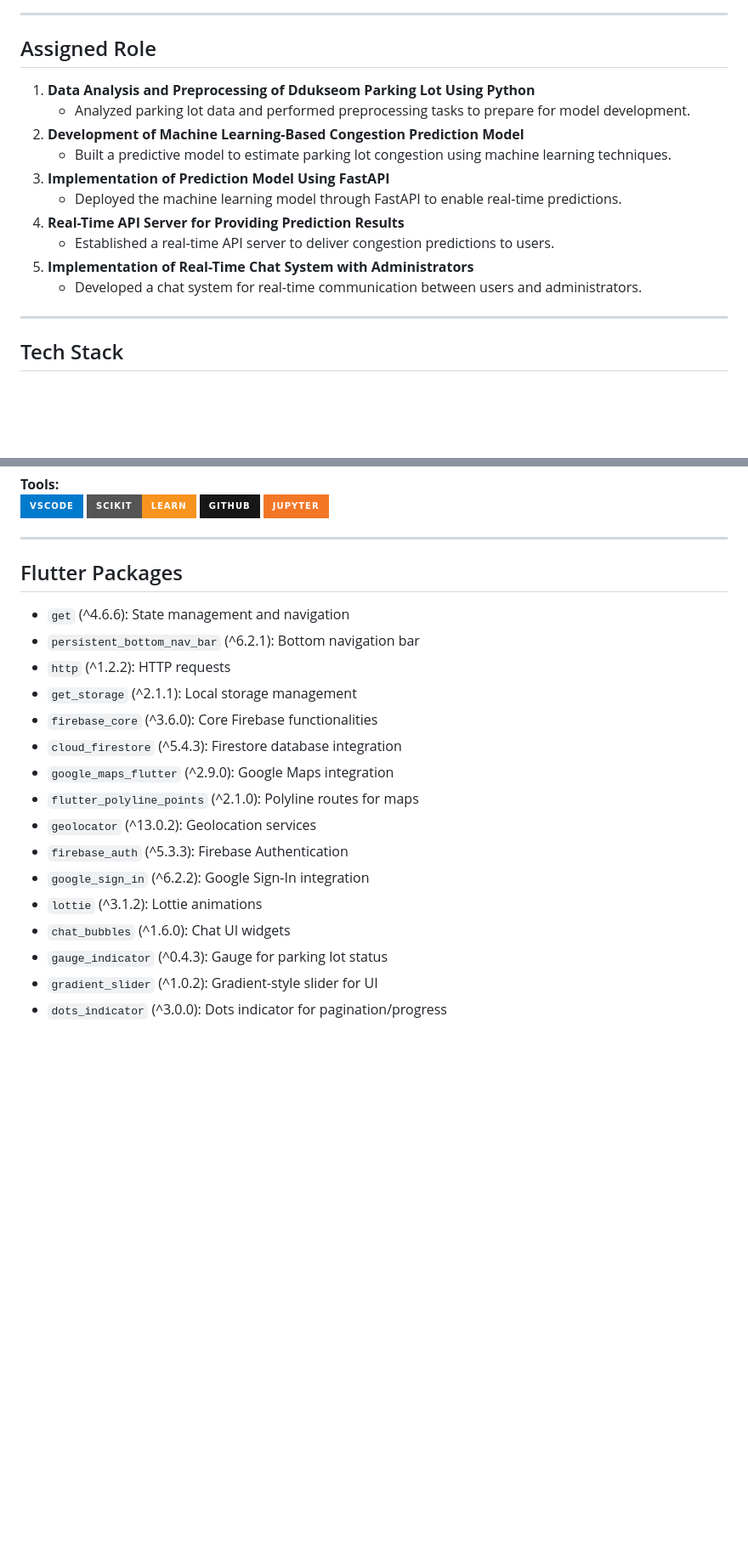
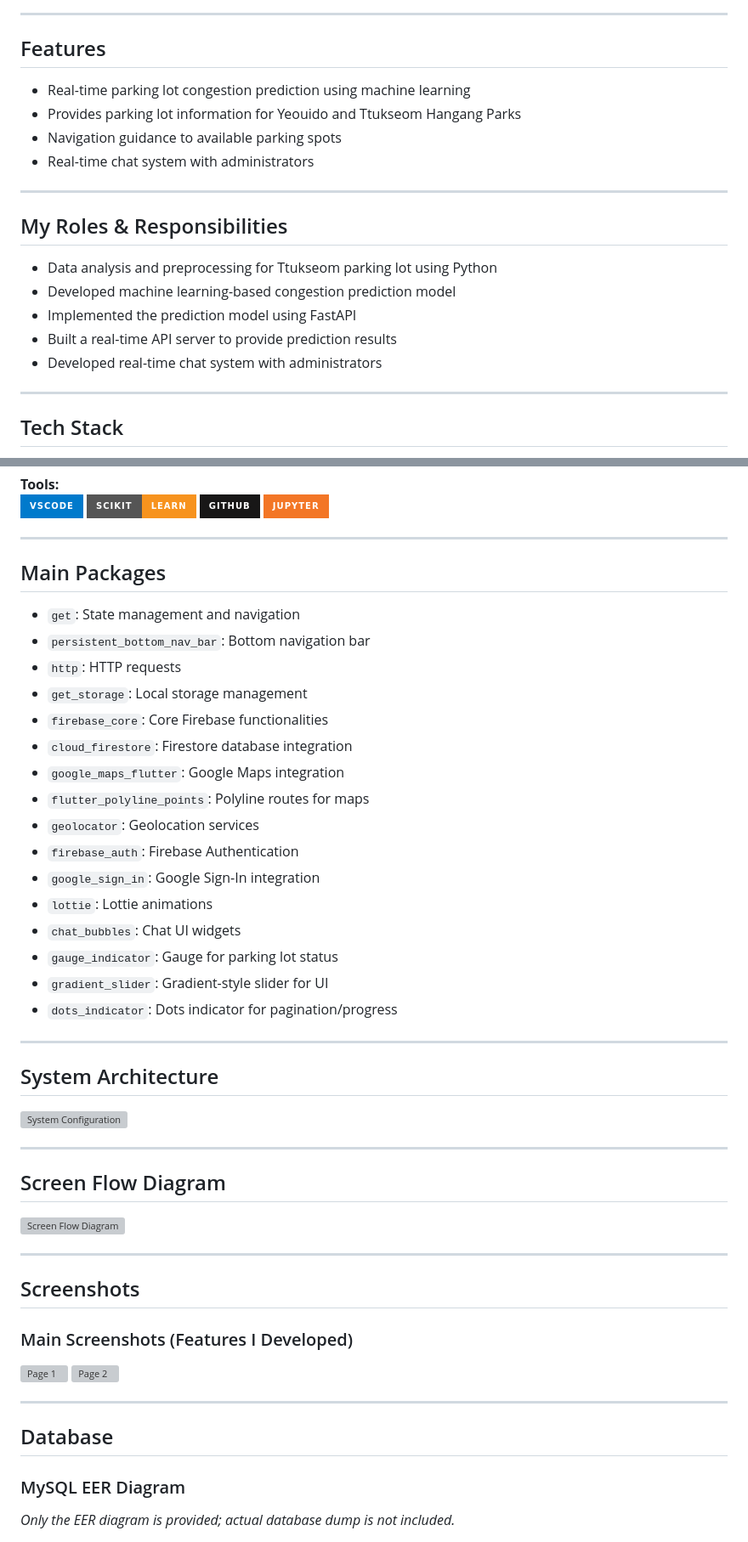
Before and after one commit to terryhyuk/HanGang_Mate, a Markdown page: README.md, 2 parts joined by grey strips. Shown at 85% size. Rendered like a GitHub page; badges without logos; blank space fills up the shorter version; grey boxes are pictures that could not be loaded.

```diff
--- a/README.md
+++ b/README.md
@@ -41,18 +42,22 @@ HangangPark is a Flutter-based app that predicts parking lot congestion in Yeoui
 
 ---
 
-## Assigned Role
+## Features
 
-1. **Data Analysis and Preprocessing of Ddukseom Parking Lot Using Python**
-   - Analyzed parking lot data and performed preprocessing tasks to prepare for model development.
-2. **Development of Machine Learning-Based Congestion Prediction Model**
-   - Built a predictive model to estimate parking lot congestion using machine learning techniques.
-3. **Implementation of Prediction Model Using FastAPI**
-   - Deployed the machine learning model through FastAPI to enable real-time predictions.
-4. **Real-Time API Server for Providing Prediction Results**
-   - Established a real-time API server to deliver congestion predictions to users.
-5. **Implementation of Real-Time Chat System with Administrators**
-   - Developed a chat system for real-time communication between users and administrators.
+- Real-time parking lot congestion prediction using machine learning
+- Provides parking lot information for Yeouido and Ttukseom Hangang Parks
+- Navigation guidance to available parking spots
+- Real-time chat system with administrators
+
+---
+
+## My Roles & Responsibilities
+
+- Data analysis and preprocessing for Ttukseom parking lot using Python
+- Developed machine learning-based congestion prediction model
+- Implemented the prediction model using FastAPI
+- Built a real-time API server to provide prediction results
+- Developed real-time chat system with administrators
 
 ---
 
@@ -82,21 +87,51 @@ HangangPark is a Flutter-based app that predicts parking lot congestion in Yeoui
 
 ---
 
-## Flutter Packages
+## Main Packages
 
-- `get` (^4.6.6): State management and navigation
-- `persistent_bottom_nav_bar` (^6.2.1): Bottom navigation bar
-- `http` (^1.2.2): HTTP requests
-- `get_storage` (^2.1.1): Local storage management
-- `firebase_core` (^3.6.0): Core Firebase functionalities
-- `cloud_firestore` (^5.4.3): Firestore database integration
-- `google_maps_flutter` (^2.9.0): Google Maps integration
-- `flutter_polyline_points` (^2.1.0): Polyline routes for maps
-- `geolocator` (^13.0.2): Geolocation services
-- `firebase_auth` (^5.3.3): Firebase Authentication
-- `google_sign_in` (^6.2.2): Google Sign-In integration
-- `lottie` (^3.1.2): Lottie animations
-- `chat_bubbles` (^1.6.0): Chat UI widgets
-- `gauge_indicator` (^0.4.3): Gauge for parking lot status
-- `gradient_slider` (^1.0.2): Gradient-style slider for UI
-- `dots_indicator` (^3.0.0): Dots indicator for pagination/progress
+- `get`: State management and navigation
+- `persistent_bottom_nav_bar`: Bottom navigation bar
+- `http`: HTTP requests
+- `get_storage`: Local storage management
+- `firebase_core`: Core Firebase functionalities
+- `cloud_firestore`: Firestore database integration
+- `google_maps_flutter`: Google Maps integration
+- `flutter_polyline_points`: Polyline routes for maps
+- `geolocator`: Geolocation services
+- `firebase_auth`: Firebase Authentication
+- `google_sign_in`: Google Sign-In integration
+- `lottie`: Lottie animations
+- `chat_bubbles`: Chat UI widgets
+- `gauge_indicator`: Gauge for parking lot status
+- `gradient_slider`: Gradient-style slider for UI
+- `dots_indicator`: Dots indicator for pagination/progress
+
+---
+
+## System Architecture
+
+![System Configuration](image/system_configuration.png)
+
+---
+
+## Screen Flow Diagram
+
+![Screen Flow Diagram](image/SFD.png)
+
+---
+
+## Screenshots
+
+### Main Screenshots (Features I Developed)
+
+![Page 1](image/page1.png)
+![Page 2](image/page2.png)
+<!-- 스크린샷 이미지는 직접 교체하세요 -->
+
+---
+
+## Database
+
+### MySQL EER Diagram
+_Only the EER diagram is provided; actual database dump is not included._
+
```
Also changed, not shown: other parts of README.md (+19 -36 lines).
